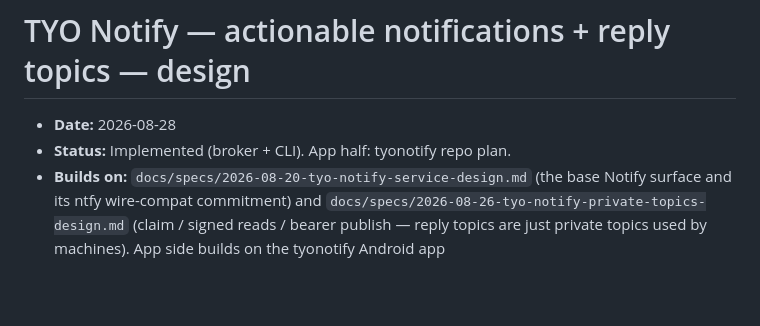
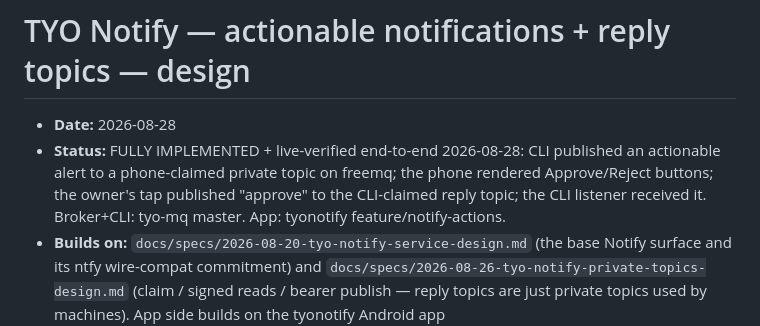
Before and after one commit to tyolab/tyo-mq, a Markdown page: docs/specs/2026-08-28-notify-actions-reply-topics-design.md, the part around the change. Rendered like a GitHub page; blank space fills up the shorter version.

Commit message:
docs: notify-actions spec - record live end-to-end verification (owner-confirmed)

```diff
--- a/docs/specs/2026-08-28-notify-actions-reply-topics-design.md
+++ b/docs/specs/2026-08-28-notify-actions-reply-topics-design.md
@@ -1,7 +1,11 @@
 # TYO Notify — actionable notifications + reply topics — design
 
 - **Date:** 2026-08-28
-- **Status:** Implemented (broker + CLI). App half: tyonotify repo plan.
+- **Status:** FULLY IMPLEMENTED + live-verified end-to-end 2026-08-28: CLI
+  published an actionable alert to a phone-claimed private topic on freemq;
+  the phone rendered Approve/Reject buttons; the owner's tap published
+  "approve" to the CLI-claimed reply topic; the CLI listener received it.
+  Broker+CLI: tyo-mq master. App: tyonotify feature/notify-actions.
 - **Builds on:** `docs/specs/2026-08-20-tyo-notify-service-design.md` (the base
   Notify surface and its ntfy wire-compat commitment) and
   `docs/specs/2026-08-26-tyo-notify-private-topics-design.md` (claim /
```
